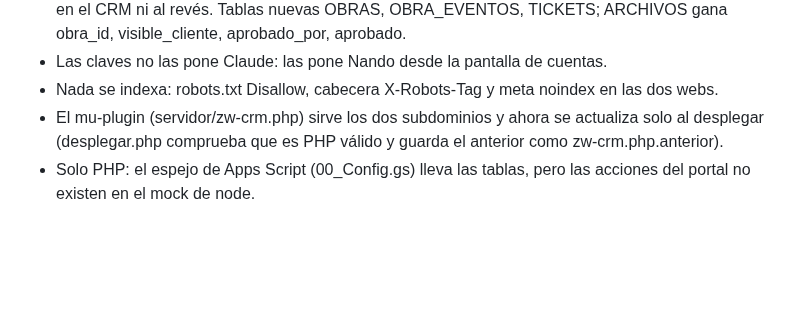
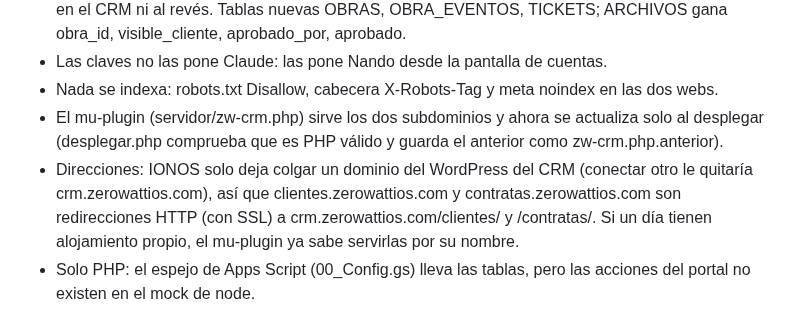
Before and after one commit to zerowattiosingenieria-bit/crm, a Markdown page: docs/HISTORIAL.md, the part around the change. GitHub-like rendering; blank space fills up the shorter version.

Commit message:
Historial: direcciones de las apps (redirecciones de IONOS)
Co-Authored-By: Claude Opus 5.5 <noreply@anthropic.com>
Claude-Session: https://claude.ai/code/session_01FmPRXxXycCoi7oKQYfJn3D

```diff
--- a/docs/HISTORIAL.md
+++ b/docs/HISTORIAL.md
@@ -55,6 +55,11 @@ backend y la misma base de datos:
 - El mu-plugin (servidor/zw-crm.php) sirve los dos subdominios y ahora se
   actualiza solo al desplegar (desplegar.php comprueba que es PHP válido y
   guarda el anterior como zw-crm.php.anterior).
+- Direcciones: IONOS solo deja colgar un dominio del WordPress del CRM (conectar
+  otro le quitaría crm.zerowattios.com), así que clientes.zerowattios.com y
+  contratas.zerowattios.com son redirecciones HTTP (con SSL) a
+  crm.zerowattios.com/clientes/ y /contratas/. Si un día tienen alojamiento
+  propio, el mu-plugin ya sabe servirlas por su nombre.
 - Solo PHP: el espejo de Apps Script (00_Config.gs) lleva las tablas, pero
   las acciones del portal no existen en el mock de node.
 
```
